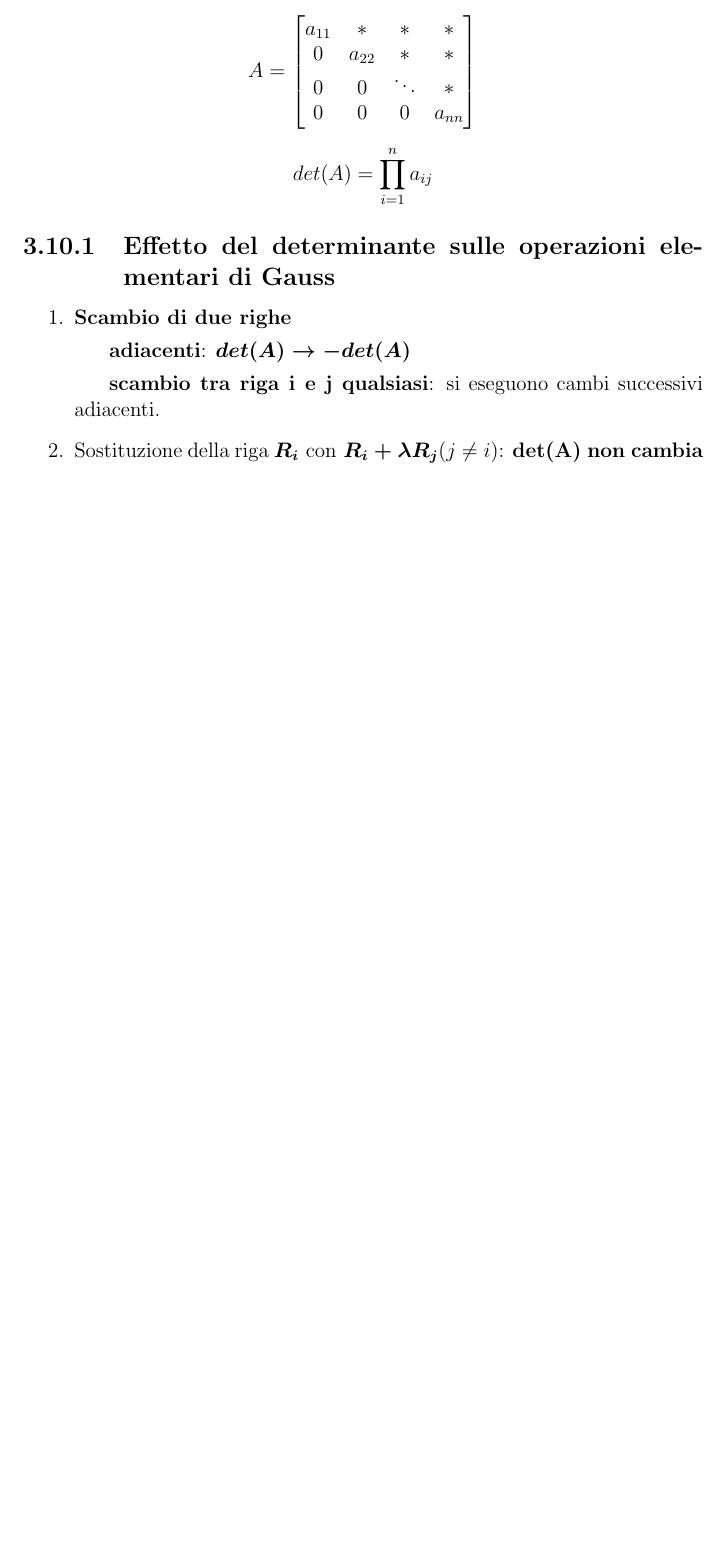
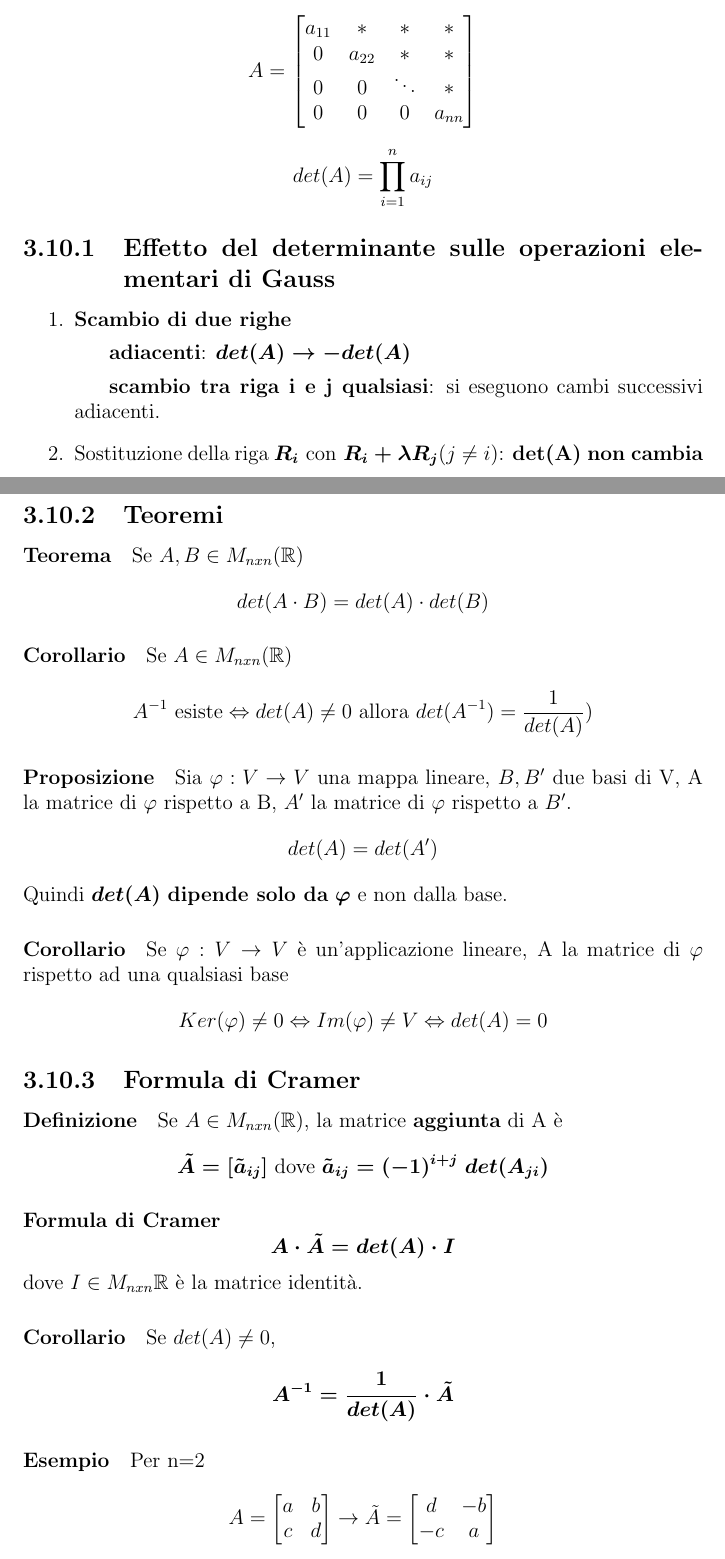
Before and after one commit to stefanopiccoli/MDAL, a LaTeX document (AlgebraLineare.tex): part of page 35 of 35 before the commit and two parts of pages 35 and 36 of 37 after it, the two joined at a grey line, cut so that both start at the same text, the shorter picture padded with empty space. Compiled offline with pdfLaTeX.

Commit message:
Lezione 17

```diff
--- a/AlgebraLineare.tex
+++ b/AlgebraLineare.tex
@@ -2394,3 +2394,30 @@
             \subitem \textbf{scambio tra riga i e j qualsiasi}: si eseguono cambi successivi adiacenti.
         \item Sostituzione della riga $\boldsymbol{R_i$ con $R_i+\lambda R_j} (j \neq i)$: \textbf{det(A) non cambia}
     \end{enumerate}
+    \subsection{Teoremi}
+    \paragraph{Teorema} Se $A,B \in M_{nxn}(\mathbb{R})$ $$det(A \cdot B)= det(A) \cdot det(B)$$
+    \paragraph{Corollario} Se $A \in M_{nxn}(\mathbb{R})$ $$A^{-1} \text{ esiste} \Leftrightarrow det(A)\neq 0 \text{ allora } det(A^{-1})=\frac{1}{det(A)})$$
+    \paragraph{Proposizione} Sia $\varphi: V \rightarrow V$ una mappa lineare, $B,B'$ due basi di V, A la matrice di $\varphi$ rispetto a B, $A'$ la matrice di $\varphi$ rispetto a $B'$.
+    $$det(A)=det(A')$$
+    Quindi $\boldsymbol{det(A)}$ \textbf{dipende solo da} $\boldsymbol{\varphi}$ e non dalla base.
+    \paragraph{Corollario} Se $\varphi: V \rightarrow V$ è un'applicazione lineare, A la matrice di $\varphi$ rispetto ad una qualsiasi base
+    $$Ker(\varphi)\neq 0 \Leftrightarrow Im(\varphi)\neq V \Leftrightarrow det(A)=0$$
+    \subsection{Formula di Cramer}
+    \paragraph{Definizione} Se $A \in M_{nxn}(\mathbb{R})$, la matrice \textbf{aggiunta} di A è $$\boldsymbol{\tilde{A}=[\tilde{a}_{ij}]} \text{ dove }
+    \boldsymbol{\tilde{a}_{ij}=(-1)^{i+j} \; det(A_{ji})}$$
+    \paragraph{Formula di Cramer}$$\boldsymbol{A \cdot \tilde{A}=det(A) \cdot I}$$
+    dove $I \in M_{nxn}\mathbb{R}$ è la matrice identità.
+    \paragraph{Corollario} Se $det(A)\neq 0$,$$\boldsymbol{A^{-1}= \frac{1}{det(A)}\cdot \tilde{A}}$$
+    \paragraph{Esempio}Per n=2
+    $$
+    A=
+    \begin{bmatrix}
+        a & b\\
+        c & d
+    \end{bmatrix}
+    \rightarrow
+    \tilde{A}=
+    \begin{bmatrix}
+        d & -b\\
+        -c & a
+    \end{bmatrix}
```
Also changed, not shown: AlgebraLineare.pdf, AlgebraLineare.tex (32 more changed lines), 5 other files.
